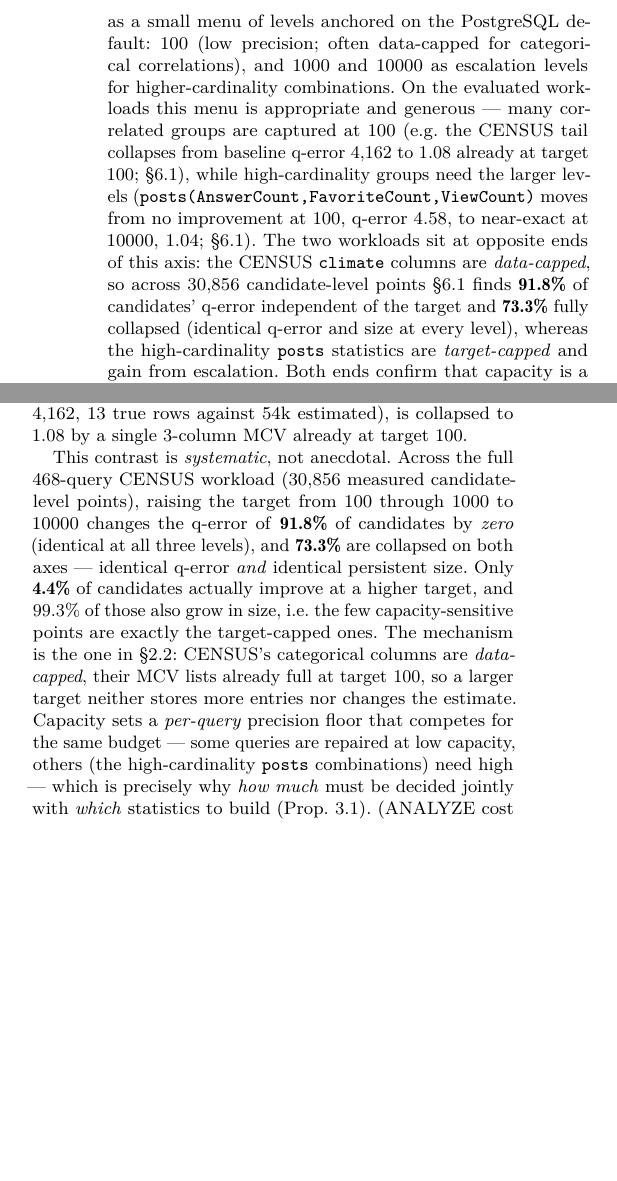
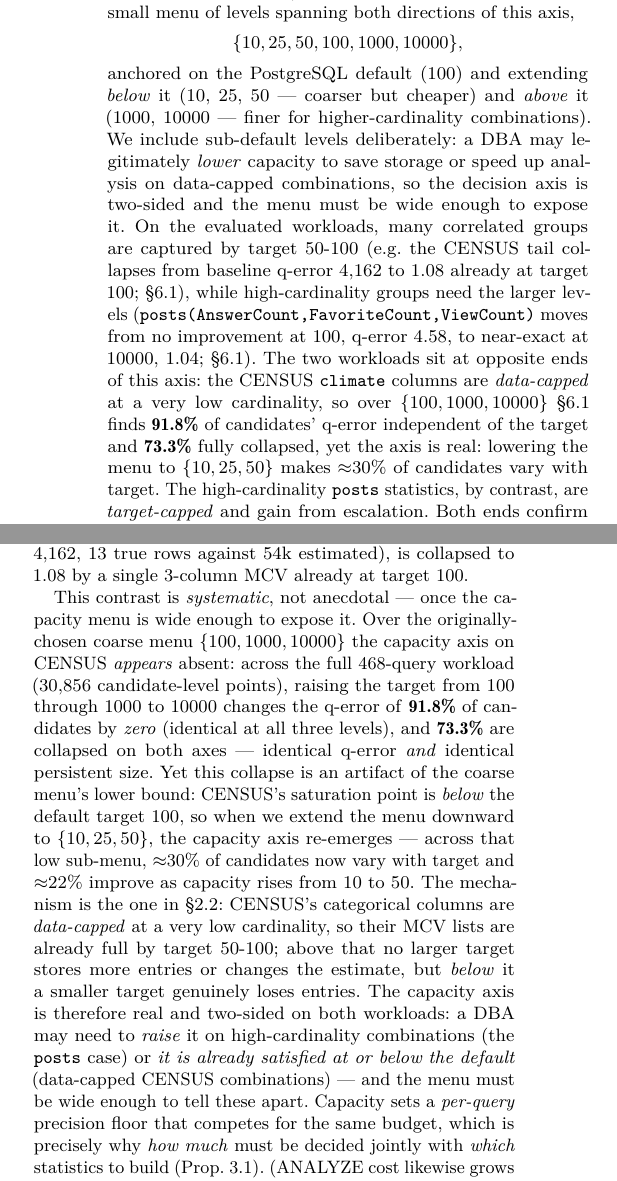
Before and after one commit to 1951123/pg-extstats-selection, a LaTeX paper (paper/main.tex): two parts of the columns of pages 3 and 8 of 15, joined at a grey line, cut at the place of the change, the shorter picture padded with empty space. Compiled offline with pdfLaTeX.

Commit message:
paper: expand capacity menu to {10,25,50,100,1000,10000} (two-sided axis)
Update the paper to the unified 6-level capacity menu, reflecting that:
- capacity is a two-sided decision (can lower below default 100 to save cost,
  or raise above it); DBA should consider the full menu
- on CENSUS the {100,1000,10000} 'collapse' is an artifact of the coarse menu:
  lowering to {10,25,50} re-exposes the capacity axis (~30% candidates vary)
- RQ1/mechanisms/measure-determinism and findings setup now cite the 6-level
  menu consistently

Low-target percentages cited are preliminary (single-col-50 probe); to be
finalized after the single-col-10000 formal rerun completes.

```diff
--- a/paper/main.tex
+++ b/paper/main.tex
@@ -255,18 +259,24 @@ column-combination with fewer frequent tuples than the cap is fully captured at
 any larger target, so raising the target helps only while the list is
 \emph{target-capped} (still filling) rather than \emph{data-capped} (bounded by
 the data's own cardinality). We therefore model capacity as a small menu of
-levels anchored on the PostgreSQL default: 100 (low precision; often
-data-capped for categorical correlations), and 1000 and 10000 as escalation
-levels for higher-cardinality combinations. On the evaluated workloads this
-menu is appropriate and generous --- many correlated groups are captured at 100
-(e.g. the CENSUS tail collapses from baseline q-error 4{,}162 to 1.08 already at
-target 100; \S\ref{sec:rq1}), while high-cardinality groups need the larger
-levels (\texttt{posts(AnswerCount,FavoriteCount,ViewCount)} moves from no
-improvement at 100, q-error 4.58, to near-exact at 10000, 1.04; \S\ref{sec:rq1}).
+levels spanning both directions of this axis,
+$$\{10, 25, 50, 100, 1000, 10000\},$$
+anchored on the PostgreSQL default (100) and extending \emph{below} it (10, 25,
+50 --- coarser but cheaper) and \emph{above} it (1000, 10000 --- finer for
+higher-cardinality combinations). We include sub-default levels deliberately: a
+DBA may legitimately \emph{lower} capacity to save storage or speed up analysis
+on data-capped combinations, so the decision axis is two-sided and the menu must
+be wide enough to expose it. On the evaluated workloads, many correlated groups
+are captured by target 50-100 (e.g. the CENSUS tail collapses from baseline
+q-error 4{,}162 to 1.08 already at target 100; \S\ref{sec:rq1}), while
+high-cardinality groups need the larger levels
+(\texttt{posts(AnswerCount,FavoriteCount,ViewCount)} moves from no improvement
+at 100, q-error 4.58, to near-exact at 10000, 1.04; \S\ref{sec:rq1}).
 The two workloads sit at opposite ends of this axis: the CENSUS \texttt{climate}
-columns are \emph{data-capped}, so across 30{,}856 candidate-level points
-\S\ref{sec:rq1} finds \textbf{91.8\%} of candidates' q-error independent of the
-target and \textbf{73.3\%} fully collapsed (identical q-error and size at every
-level), whereas the high-cardinality \texttt{posts} statistics are
-\emph{target-capped} and gain from escalation. Both ends confirm that capacity
-is a real, per-object decision --- at one extreme it is already decided by the
+columns are \emph{data-capped} at a very low cardinality, so over
+$\{100,1000,10000\}$ \S\ref{sec:rq1} finds \textbf{91.8\%} of candidates'
+q-error independent of the target and \textbf{73.3\%} fully collapsed, yet the
+axis is real: lowering the menu to $\{10,25,50\}$ makes $\approx$30\% of
+candidates vary with target. The high-cardinality \texttt{posts} statistics, by
+contrast, are \emph{target-capped} and gain from escalation. Both ends confirm
+that capacity is a real, per-object, two-sided decision --- at one extreme it is
@@ -985,21 +998,29 @@ queries are caught even at a \emph{low} target --- the workload's worst query,
 \texttt{query.184} (baseline q-error 4{,}162, 13 true rows against ~54k
 estimated), is collapsed to 1.08 by a single 3-column MCV already at target 100.
 
-This contrast is \emph{systematic}, not anecdotal. Across the full 468-query
-CENSUS workload (30{,}856 measured candidate-level points), raising the target
-from 100 through 1000 to 10000 changes the q-error of \textbf{91.8\%} of
+This contrast is \emph{systematic}, not anecdotal --- once the capacity menu is
+wide enough to expose it. Over the originally-chosen coarse menu
+$\{100,1000,10000\}$ the capacity axis on CENSUS \emph{appears} absent: across
+the full 468-query workload (30{,}856 candidate-level points), raising the
+target from 100 through 1000 to 10000 changes the q-error of \textbf{91.8\%} of
 candidates by \emph{zero} (identical at all three levels), and \textbf{73.3\%}
 are collapsed on both axes --- identical q-error \emph{and} identical
-persistent size. Only \textbf{4.4\%} of candidates actually improve at a higher
-target, and 99.3\% of those also grow in size, i.e.\ the few capacity-sensitive
-points are exactly the target-capped ones. The mechanism is the one in
-\S\ref{sec:mechanisms}: CENSUS's categorical columns are \emph{data-capped},
-their MCV lists already full at target 100, so a larger target neither stores
-more entries nor changes the estimate. Capacity sets a \emph{per-query}
-precision floor that competes for the same budget --- some queries are repaired
-at low capacity, others (the high-cardinality \texttt{posts} combinations) need
-high --- which is precisely why \emph{how much} must be decided jointly with
-\emph{which} statistics to build (Prop.~\ref{prop:linear}). (ANALYZE cost
+persistent size. Yet this collapse is an artifact of the coarse menu's lower
+bound: CENSUS's saturation point is \emph{below} the default target 100, so
+when we extend the menu downward to $\{10,25,50\}$, the capacity axis
+re-emerges --- across that low sub-menu, $\approx$30\% of candidates now vary
+with target and $\approx$22\% improve as capacity rises from 10 to 50. The
+mechanism is the one in \S\ref{sec:mechanisms}: CENSUS's categorical columns
+are \emph{data-capped} at a very low cardinality, so their MCV lists are
+already full by target 50-100; above that no larger target stores more entries
+or changes the estimate, but \emph{below} it a smaller target genuinely loses
+entries. The capacity axis is therefore real and two-sided on both workloads:
+a DBA may need to \emph{raise} it on high-cardinality combinations (the
+\texttt{posts} case) or \emph{it is already satisfied at or below the default}
+(data-capped CENSUS combinations) --- and the menu must be wide enough to tell
+these apart. Capacity sets a \emph{per-query} precision floor that competes for
+the same budget, which is precisely why \emph{how much} must be decided jointly
+with \emph{which} statistics to build (Prop.~\ref{prop:linear}). (ANALYZE cost
 likewise grows with target and with the number of installed statistics,
 \S\ref{sec:measure-runtime}.)
 
```
Also changed, not shown: paper/main.tex (47 more changed lines).
